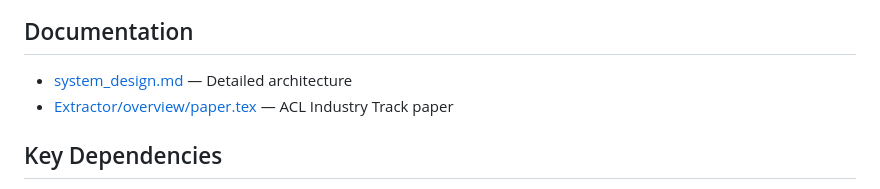
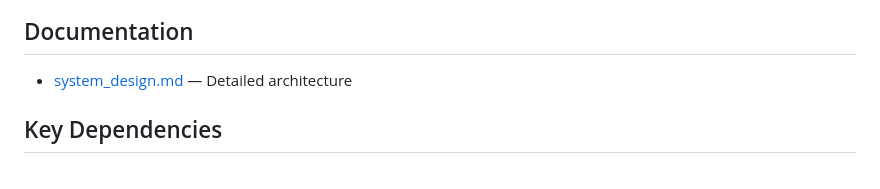
Before and after one commit to s-haider10/PolicyLLM, a Markdown page: README.md, the part around the change. GitHub-like rendering.

Commit message:
updated for clarity

```diff
--- a/README.md
+++ b/README.md
@@ -218,7 +218,6 @@ uv run python tests/test_validation_dag.py
 ## Documentation
 
 - [system_design.md](system_design.md) — Detailed architecture
-- [Extractor/overview/paper.tex](Extractor/overview/paper.tex) — ACL Industry Track paper
 
 ## Key Dependencies
 
```
